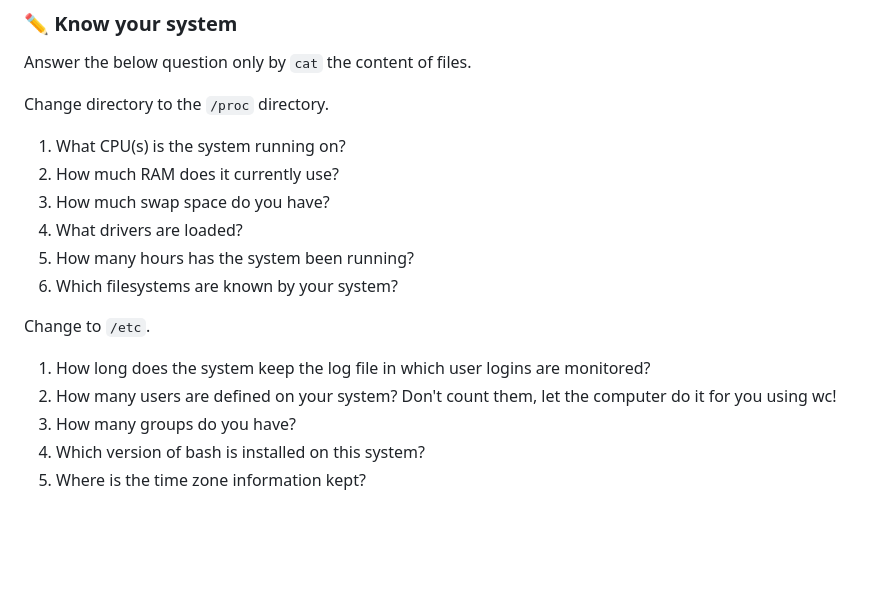
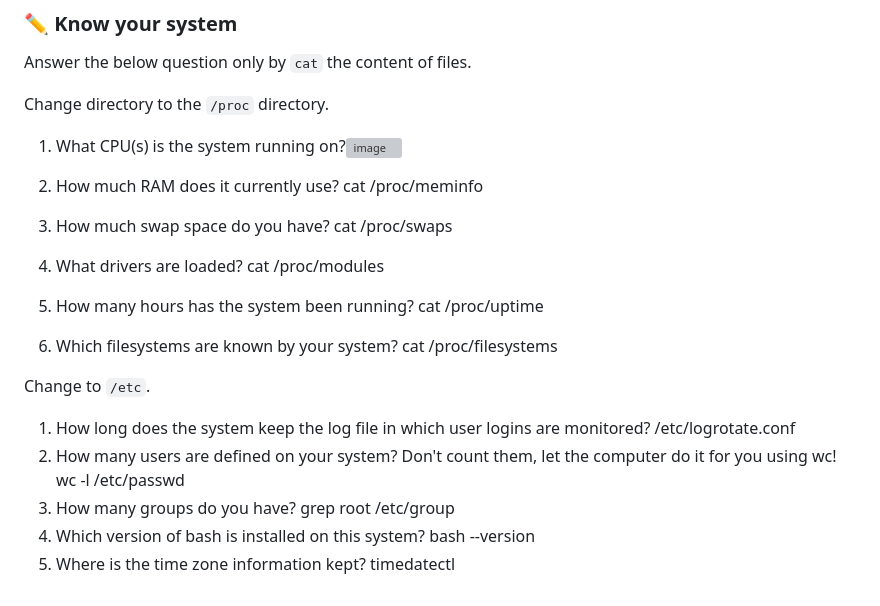
Before and after one commit to exit-zero-academy/DevOpsTheHardWay, a Markdown page: tutorials/linux_intro.md, the part around the change. GitHub-like rendering; blank space fills up the shorter version; grey boxes are pictures that could not be loaded.

Commit message:
Answer exercise

```diff
--- a/tutorials/linux_intro.md
+++ b/tutorials/linux_intro.md
@@ -298,17 +298,18 @@ Answer the below question only by `cat` the content of files.
 
 Change directory to the `/proc` directory.
 
-1. What CPU(s) is the system running on?
-2. How much RAM does it currently use?
-3. How much swap space do you have?
-4. What drivers are loaded?
-5. How many hours has the system been running?
-6. Which filesystems are known by your system?
+1. What CPU(s) is the system running on?![image](https://github.com/user-attachments/assets/36709b08-0dbe-49bb-a57b-0eb79e7b4dba)
+
+2. How much RAM does it currently use? cat /proc/meminfo
+3. How much swap space do you have? cat /proc/swaps
+4. What drivers are loaded? cat /proc/modules
+5. How many hours has the system been running? cat /proc/uptime
+6. Which filesystems are known by your system? cat /proc/filesystems
 
 Change to `/etc`.
 
-1. How long does the system keep the log file in which user logins are monitored?
-2. How many users are defined on your system? Don't count them, let the computer do it for you using wc!
-3. How many groups do you have?
-4. Which version of bash is installed on this system?
-5. Where is the time zone information kept?
+1. How long does the system keep the log file in which user logins are monitored? /etc/logrotate.conf
+2. How many users are defined on your system? Don't count them, let the computer do it for you using wc! wc -l /etc/passwd
+3. How many groups do you have? grep root /etc/group
+4. Which version of bash is installed on this system? bash --version
+5. Where is the time zone information kept? timedatectl
```
